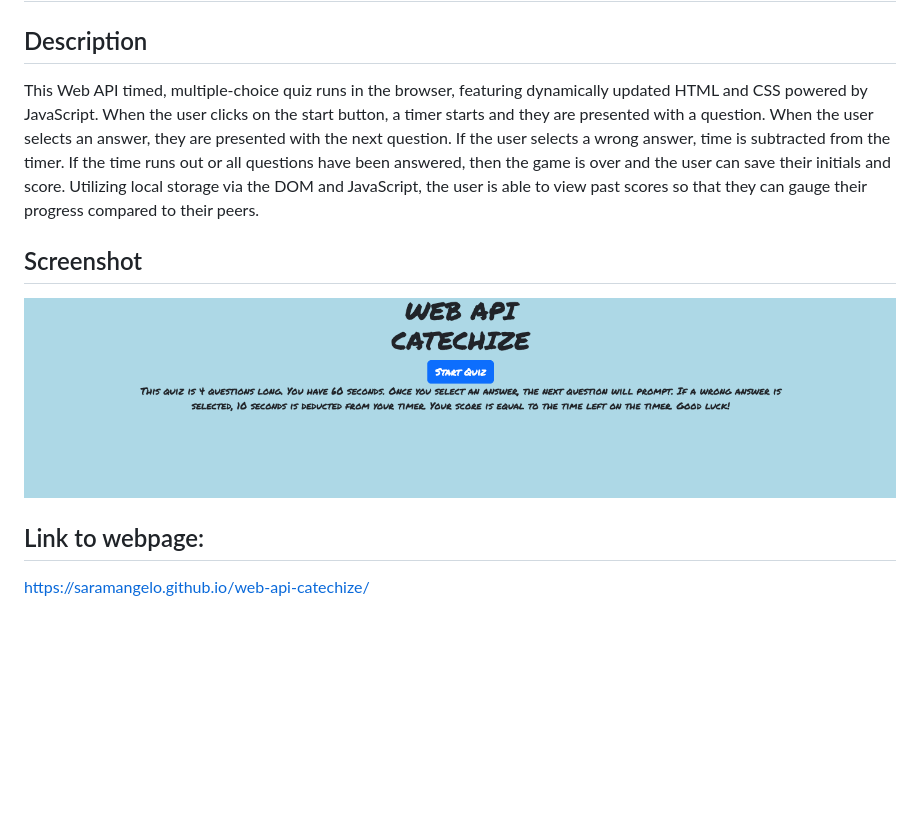
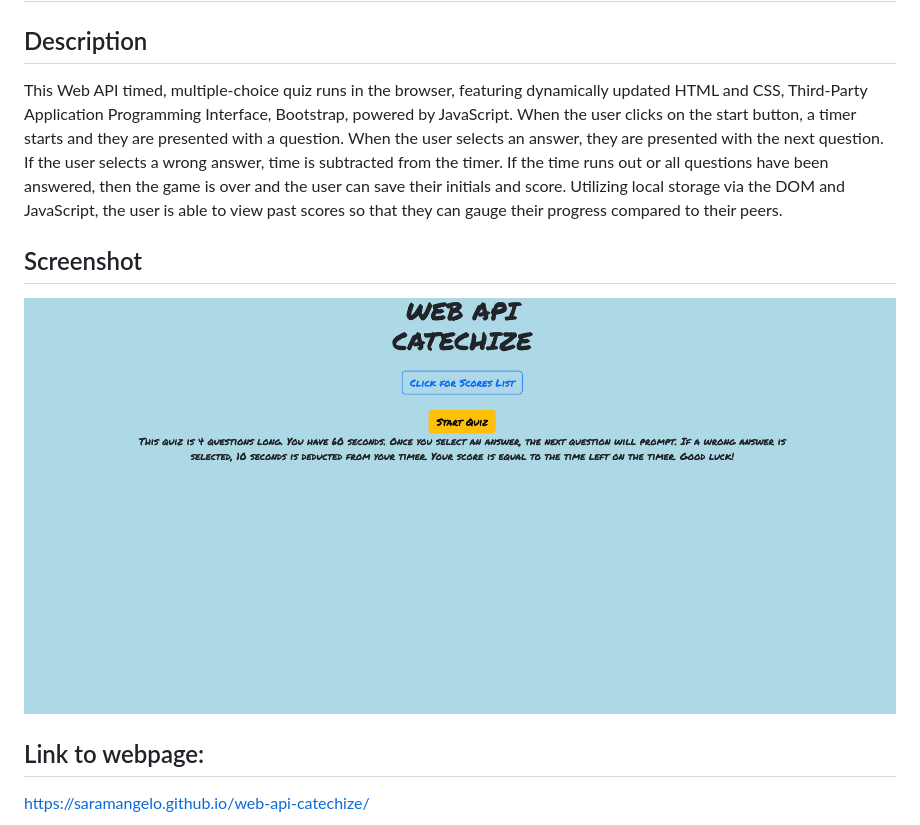
Before and after one commit to saramangelo/web-api-catechize, a Markdown page: README.md, the part around the change. Drawn GitHub-style; pictures changed too: Assets/catechize-ss.png; blank space fills up the shorter version.

Commit message:
updated readme"

```diff
--- a/README.md
+++ b/README.md
@@ -2,7 +2,7 @@
 
 ## Description
 
-This Web API timed, multiple-choice quiz runs in the browser, featuring dynamically updated HTML and CSS powered by JavaScript. When the user clicks on the start button, a timer starts and they are presented with a question. When the user selects an answer, they are presented with the next question. If the user selects a wrong answer, time is subtracted from the timer. If the time runs out or all questions have been answered, then the game is over and the user can save their initials and score. Utilizing local storage via the DOM and JavaScript, the user is able to view past scores so that they can gauge their progress compared to their peers.
+This Web API timed, multiple-choice quiz runs in the browser, featuring dynamically updated HTML and CSS, Third-Party Application Programming Interface, Bootstrap, powered by JavaScript. When the user clicks on the start button, a timer starts and they are presented with a question. When the user selects an answer, they are presented with the next question. If the user selects a wrong answer, time is subtracted from the timer. If the time runs out or all questions have been answered, then the game is over and the user can save their initials and score. Utilizing local storage via the DOM and JavaScript, the user is able to view past scores so that they can gauge their progress compared to their peers.
 
 ## Screenshot
 
```
